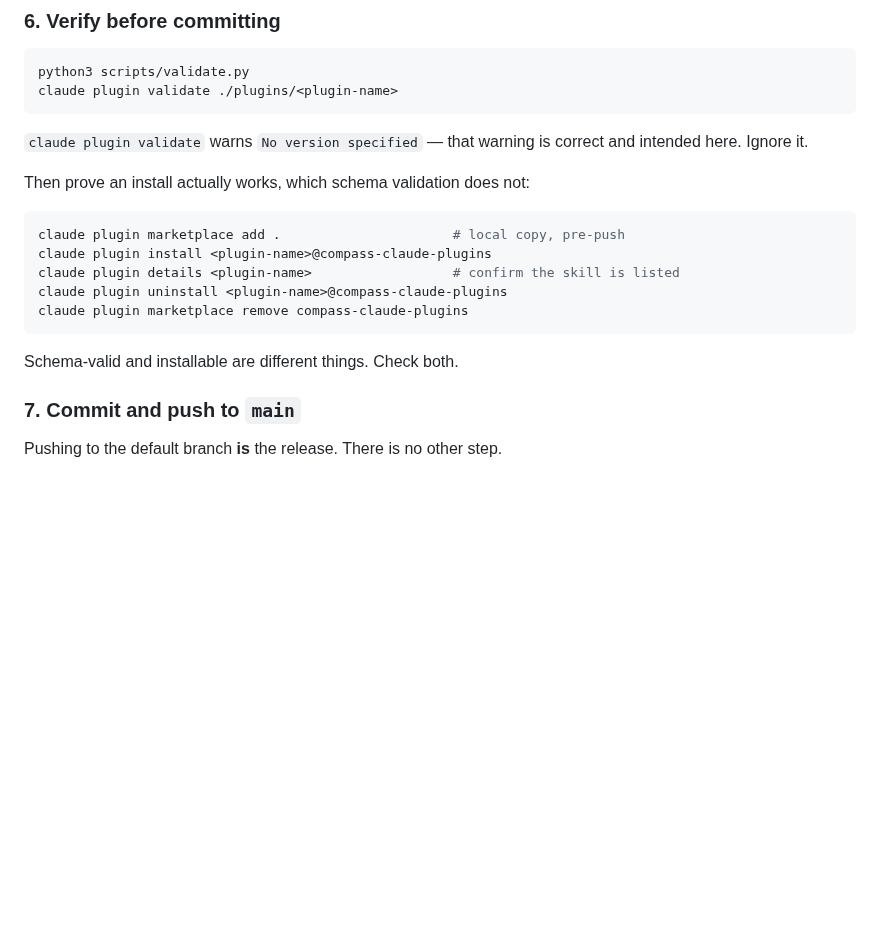
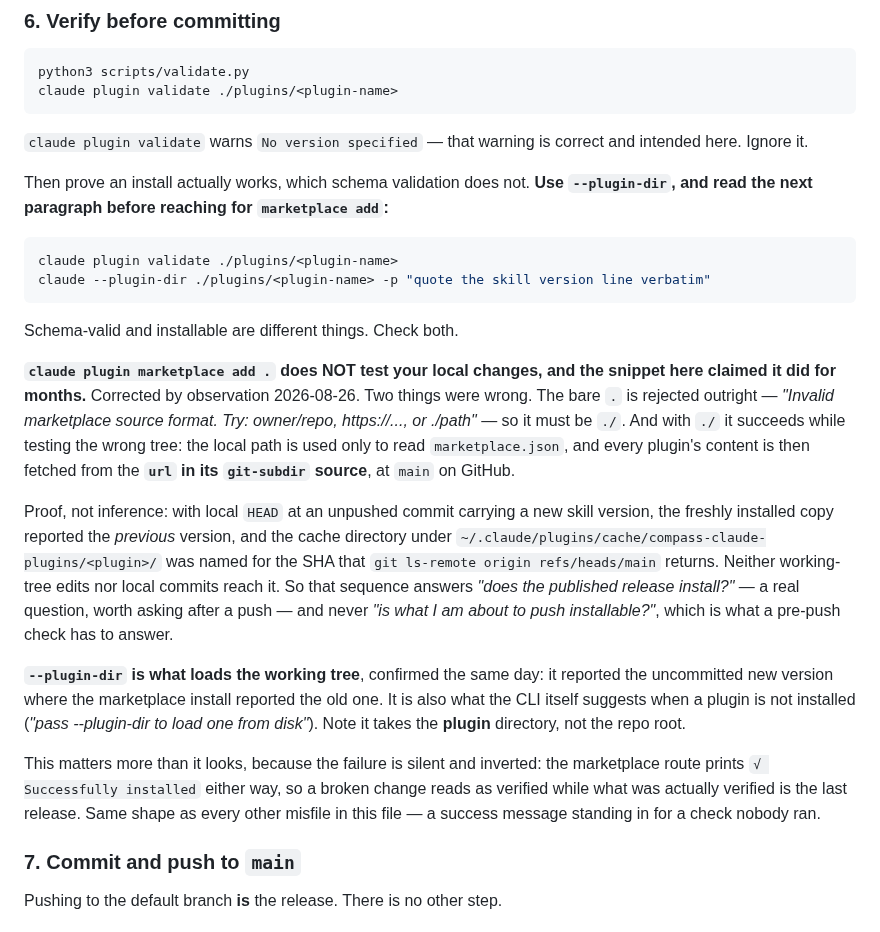
Before and after one commit to ssemwal-cdc/claude-sharables, a Markdown page: CLAUDE.md, the part around the change. Drawn GitHub-style; blank space fills up the shorter version.

Commit message:
Correct the pre-push install check: marketplace add tests main, not your tree
The verification snippet said `claude plugin marketplace add .  # local copy,
pre-push` and had said so for months. It does not test local changes.

Two faults. The bare `.` is rejected outright ("Invalid marketplace source
format. Try: owner/repo, https://..., or ./path"), so it has to be `./`. And
with `./` it succeeds while testing the wrong tree: the local path is only used
to read marketplace.json, and each plugin's content is then fetched from the
url in its git-subdir source, at main on GitHub.

Established by observation rather than inference. With local HEAD at an
unpushed commit carrying a new skill version, the freshly installed copy
reported the previous version, and the cache directory was named for the SHA
that `git ls-remote origin refs/heads/main` returns.

So that sequence answers "does the published release install?" — worth asking
after a push — and never "is what I am about to push installable?".
`--plugin-dir <plugin dir>` is what loads the working tree, confirmed the same
day by it reporting the uncommitted version where the marketplace route
reported the old one.

The failure is silent and inverted, which is why it survived: the marketplace
route prints "Successfully installed" either way, so a broken change reads as
verified while what was verified is the last release.

Co-Authored-By: Claude Opus 5 <noreply@anthropic.com>
Claude-Session: https://claude.ai/code/session_01PZobUonrUofk4JeQ2yHHhx

````diff
--- a/CLAUDE.md
+++ b/CLAUDE.md
@@ -101,17 +101,40 @@ claude plugin validate ./plugins/<plugin-name>
 `claude plugin validate` warns `No version specified` — that warning is correct
 and intended here. Ignore it.
 
-Then prove an install actually works, which schema validation does not:
+Then prove an install actually works, which schema validation does not. **Use
+`--plugin-dir`, and read the next paragraph before reaching for `marketplace add`:**
 
 ```bash
-claude plugin marketplace add .                      # local copy, pre-push
-claude plugin install <plugin-name>@compass-claude-plugins
-claude plugin details <plugin-name>                  # confirm the skill is listed
-claude plugin uninstall <plugin-name>@compass-claude-plugins
-claude plugin marketplace remove compass-claude-plugins
+claude plugin validate ./plugins/<plugin-name>
+claude --plugin-dir ./plugins/<plugin-name> -p "quote the skill version line verbatim"
 ```
 
 Schema-valid and installable are different things. Check both.
+
+**`claude plugin marketplace add .` does NOT test your local changes, and the snippet here
+claimed it did for months.** Corrected by observation 2026-08-26. Two things were wrong. The
+bare `.` is rejected outright — *"Invalid marketplace source format. Try: owner/repo,
+https://..., or ./path"* — so it must be `./`. And with `./` it succeeds while testing the
+wrong tree: the local path is used only to read `marketplace.json`, and every plugin's content
+is then fetched from the **`url` in its `git-subdir` source**, at `main` on GitHub.
+
+Proof, not inference: with local `HEAD` at an unpushed commit carrying a new skill version, the
+freshly installed copy reported the *previous* version, and the cache directory under
+`~/.claude/plugins/cache/compass-claude-plugins/<plugin>/` was named for the SHA that
+`git ls-remote origin refs/heads/main` returns. Neither working-tree edits nor local commits
+reach it. So that sequence answers *"does the published release install?"* — a real question,
+worth asking after a push — and never *"is what I am about to push installable?"*, which is
+what a pre-push check has to answer.
+
+**`--plugin-dir` is what loads the working tree**, confirmed the same day: it reported the
+uncommitted new version where the marketplace install reported the old one. It is also what the
+CLI itself suggests when a plugin is not installed (*"pass --plugin-dir <path> to load one from
+disk"*). Note it takes the **plugin** directory, not the repo root.
+
+This matters more than it looks, because the failure is silent and inverted: the marketplace
+route prints `√ Successfully installed` either way, so a broken change reads as verified while
+what was actually verified is the last release. Same shape as every other misfile in this file —
+a success message standing in for a check nobody ran.
 
 ### 7. Commit and push to `main`
 
````
